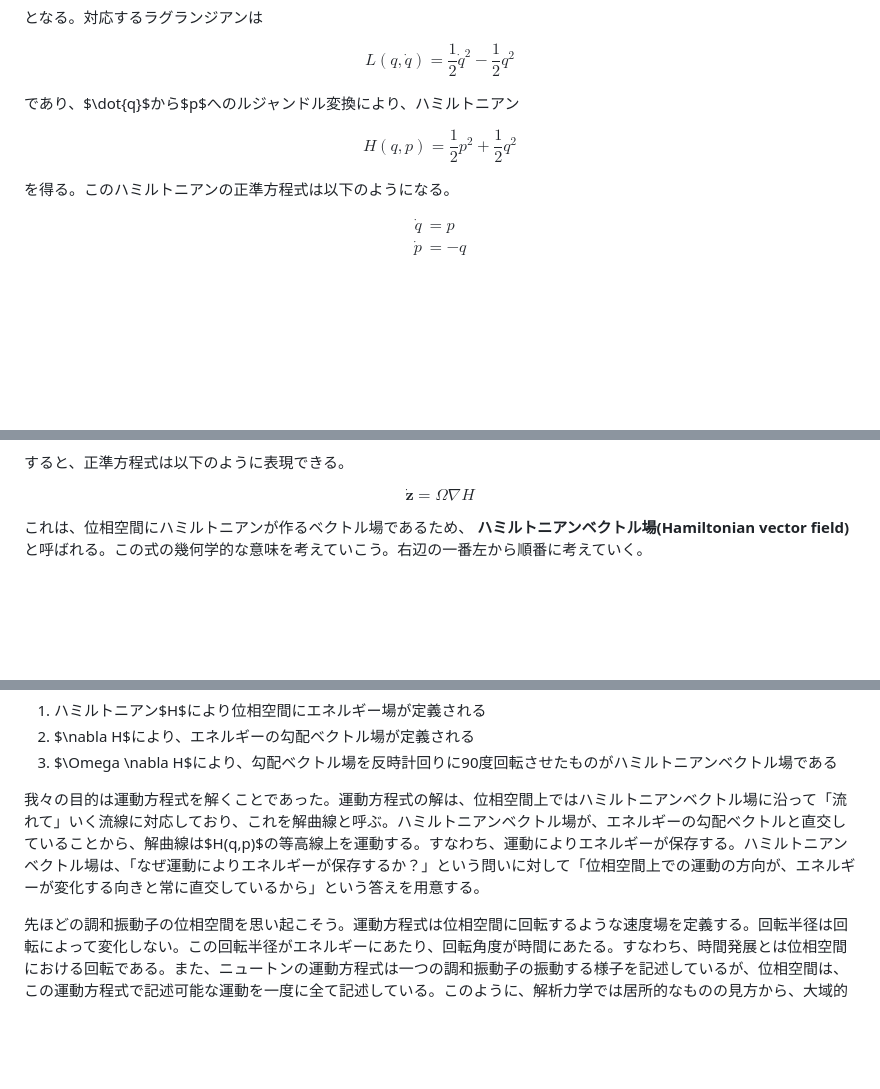
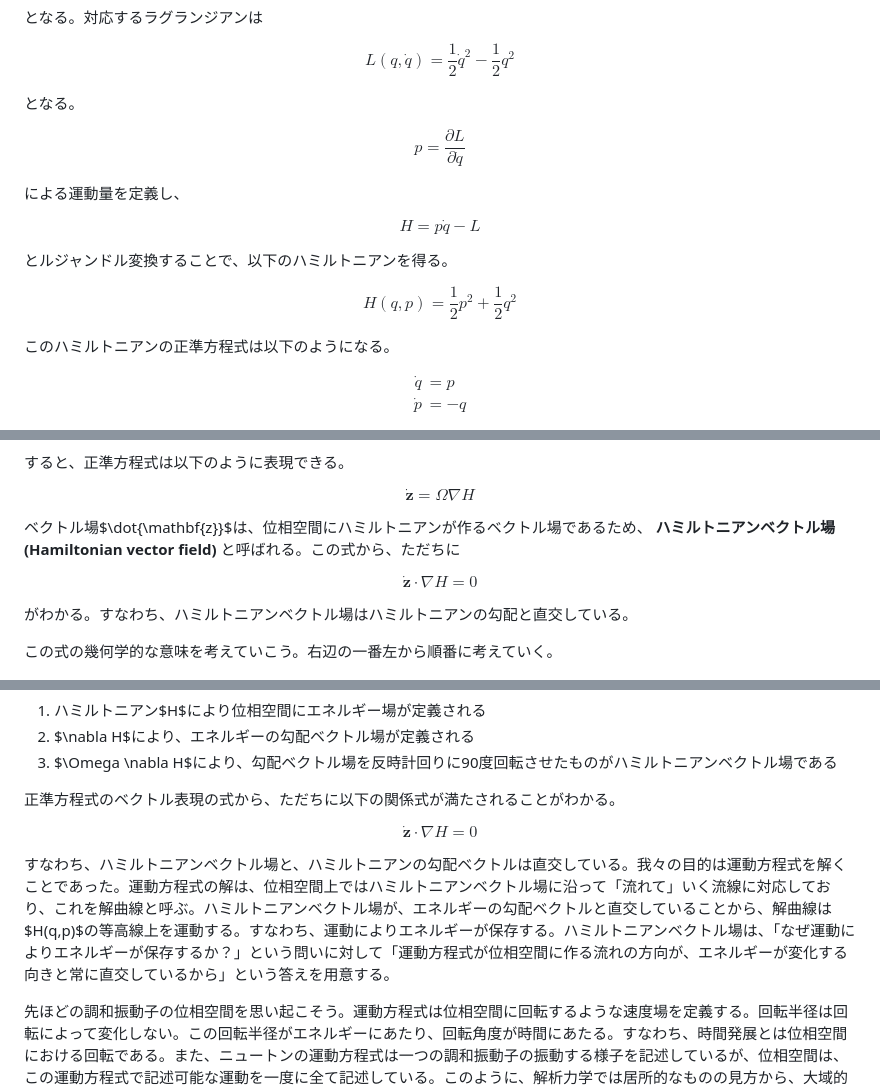
Before and after one commit to kaityo256/classical_mechanics, a Markdown page: phasespace/README.md, 3 parts joined by grey strips. GitHub-like rendering; blank space fills up the shorter version.

```diff
--- a/phasespace/README.md
+++ b/phasespace/README.md
@@ -30,13 +30,25 @@ $$
 L(q,\dot{q}) = \frac{1}{2}\dot{q}^2 - \frac{1}{2}q^2
 $$
 
-であり、$\dot{q}$から$p$へのルジャンドル変換により、ハミルトニアン
+となる。
+
+$$
+p = \frac{\partial L}{\partial \dot{q}}
+$$
+
+による運動量を定義し、
+
+$$
+H = p\dot{q} - L
+$$
+
+とルジャンドル変換することで、以下のハミルトニアンを得る。
 
 $$
 H(q,p) = \frac{1}{2}p^2 + \frac{1}{2}q^2
 $$
 
-を得る。このハミルトニアンの正準方程式は以下のようになる。
+このハミルトニアンの正準方程式は以下のようになる。
 
 $$
 \begin{aligned}
@@ -125,7 +137,15 @@ $$
 \dot{\mathbf{z}} = \Omega \nabla H
 $$
 
-これは、位相空間にハミルトニアンが作るベクトル場であるため、 **ハミルトニアンベクトル場(Hamiltonian vector field)** と呼ばれる。この式の幾何学的な意味を考えていこう。右辺の一番左から順番に考えていく。
+ベクトル場$\dot{\mathbf{z}}$は、位相空間にハミルトニアンが作るベクトル場であるため、 **ハミルトニアンベクトル場(Hamiltonian vector field)** と呼ばれる。この式から、ただちに
+
+$$
+\dot{\mathbf{z}} \cdot \nabla H = 0
+$$
+
+がわかる。すなわち、ハミルトニアンベクトル場はハミルトニアンの勾配と直交している。
+
+この式の幾何学的な意味を考えていこう。右辺の一番左から順番に考えていく。
 
 ![ハミルトンベクトル場の作り方](fig/phaseflow.png)
 
@@ -160,7 +180,13 @@ $$
 1. $\nabla H$により、エネルギーの勾配ベクトル場が定義される
 1. $\Omega \nabla H$により、勾配ベクトル場を反時計回りに90度回転させたものがハミルトニアンベクトル場である
 
-我々の目的は運動方程式を解くことであった。運動方程式の解は、位相空間上ではハミルトニアンベクトル場に沿って「流れて」いく流線に対応しており、これを解曲線と呼ぶ。ハミルトニアンベクトル場が、エネルギーの勾配ベクトルと直交していることから、解曲線は$H(q,p)$の等高線上を運動する。すなわち、運動によりエネルギーが保存する。ハミルトニアンベクトル場は、「なぜ運動によりエネルギーが保存するか？」という問いに対して「位相空間上での運動の方向が、エネルギーが変化する向きと常に直交しているから」という答えを用意する。
+正準方程式のベクトル表現の式から、ただちに以下の関係式が満たされることがわかる。
+
+$$
+\dot{\mathbf{z}} \cdot \nabla H = 0
+$$
+
+すなわち、ハミルトニアンベクトル場と、ハミルトニアンの勾配ベクトルは直交している。我々の目的は運動方程式を解くことであった。運動方程式の解は、位相空間上ではハミルトニアンベクトル場に沿って「流れて」いく流線に対応しており、これを解曲線と呼ぶ。ハミルトニアンベクトル場が、エネルギーの勾配ベクトルと直交していることから、解曲線は$H(q,p)$の等高線上を運動する。すなわち、運動によりエネルギーが保存する。ハミルトニアンベクトル場は、「なぜ運動によりエネルギーが保存するか？」という問いに対して「運動方程式が位相空間に作る流れの方向が、エネルギーが変化する向きと常に直交しているから」という答えを用意する。
 
 先ほどの調和振動子の位相空間を思い起こそう。運動方程式は位相空間に回転するような速度場を定義する。回転半径は回転によって変化しない。この回転半径がエネルギーにあたり、回転角度が時間にあたる。すなわち、時間発展とは位相空間における回転である。また、ニュートンの運動方程式は一つの調和振動子の振動する様子を記述しているが、位相空間は、この運動方程式で記述可能な運動を一度に全て記述している。このように、解析力学では居所的なものの見方から、大域的なものの見方へ視点を変化させる。
 
```
Also changed, not shown: other parts of phasespace/README.md (+9 -1 lines), phasespace/fig/divergence.png (added), 2 other files.
